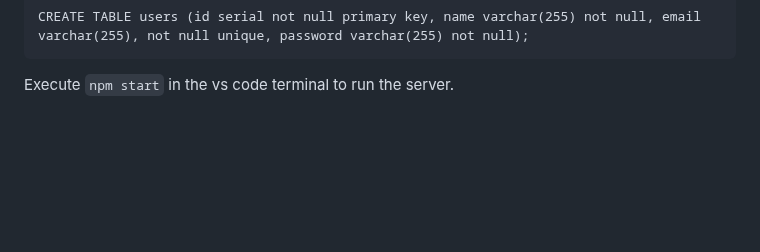
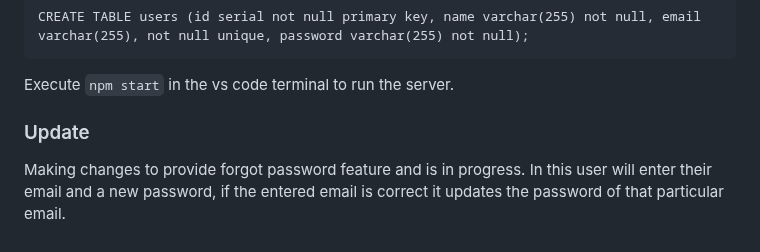
Before and after one commit to masterujjval/Postgres_Authentication, a Markdown page: README.md, the part around the change. Drawn GitHub-style; blank space fills up the shorter version.

````diff
--- a/README.md
+++ b/README.md
@@ -79,3 +79,7 @@ then copy the same command for creating a table:
 CREATE TABLE users (id serial not null primary key, name varchar(255) not null, email varchar(255), not null unique, password varchar(255) not null);
 ```
 Execute ```npm start``` in the vs code terminal to run the server.
+
+### Update
+
+Making changes to provide forgot password feature and is in progress. In this user will enter their email and a new password, if the entered email is correct it updates the password of that particular email.
````
